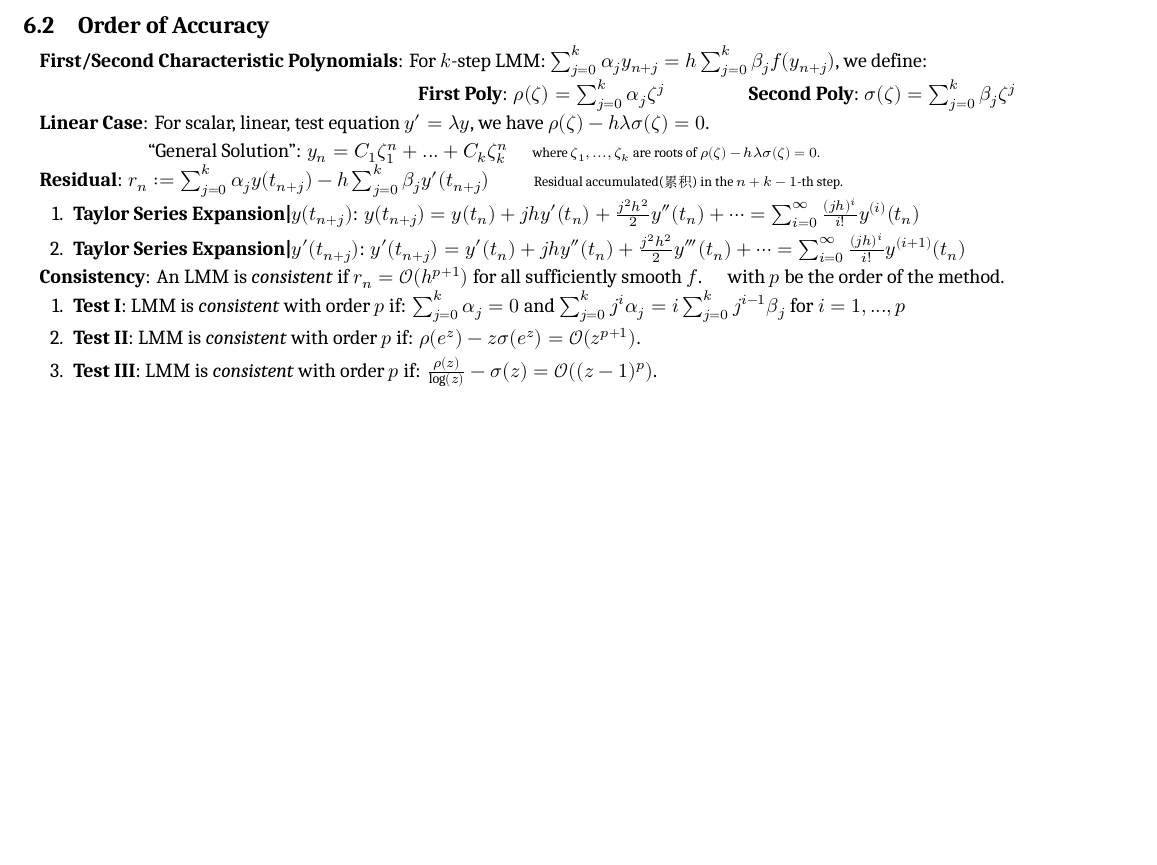
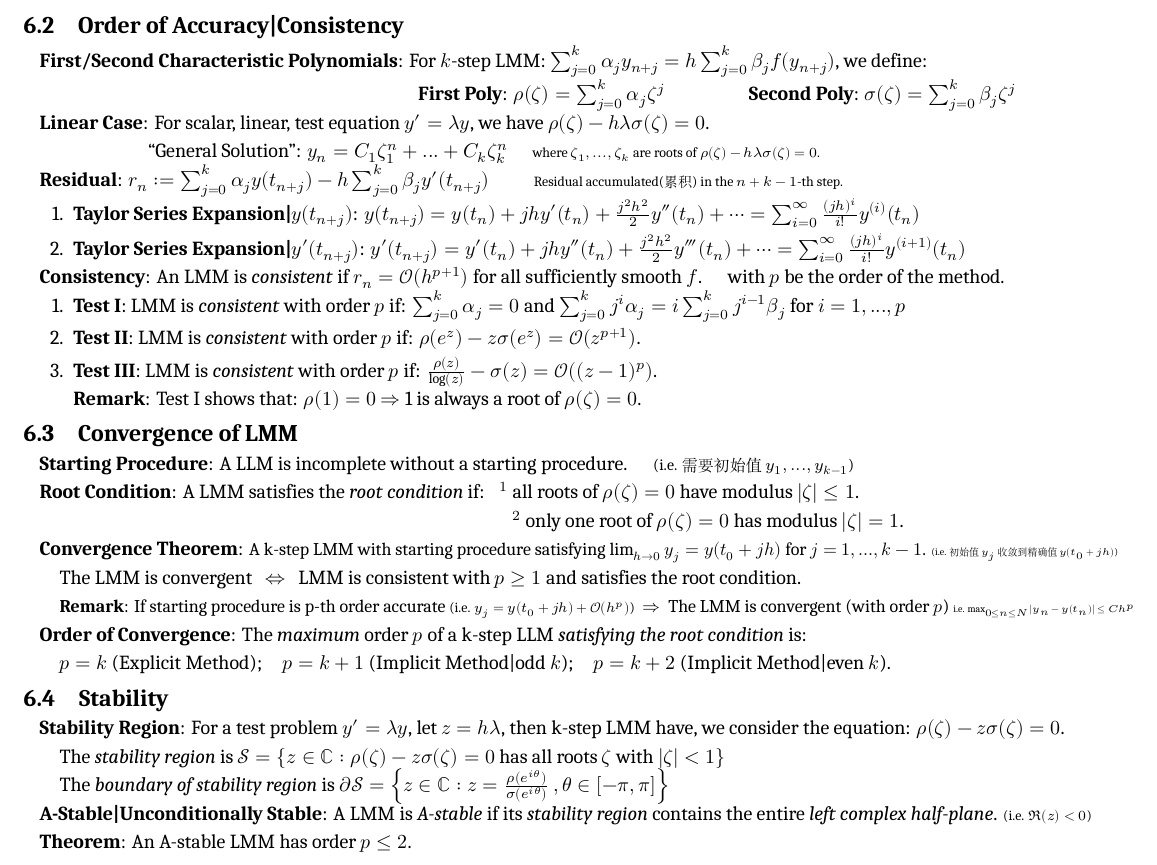
Before and after one commit to zhoujasper/Edin_Year3_Semester2_Notes, a LaTeX document (NODEA/Note/NODEA Note.tex): part of page 4 of 5, cut so that both start at the same text, the shorter picture padded with empty space. Compiled offline with XeLaTeX; a missing font is replaced by an installed copy or a similar font.

Commit message:
v3.15.1 更新文档，添加一致性、收敛性和稳定性部分的内容，并修正相关条目

```diff
--- a/NODEA/Note/NODEA Note.tex
+++ b/NODEA/Note/NODEA Note.tex
@@ -401,7 +401,7 @@ $\cdot$ ps: Usually, coefficients are \textit{normalized} to have $\alpha_k=1$ o
 \qquad\qquad\qquad \ we can get the BDF method by $\frac{1}{h}[\nabla_h+\frac{1}{2}\nabla^2_h+\frac{1}{3}\nabla^3_h+\cdots]y(t)=f(t,y(t))$. {\footnotesize 选择$D$的前几项作为估计.}
 
 
-\subsection{Order of Accuracy}
+\subsection{Order of Accuracy|Consistency} % Order of Accuracy|Consistency
 
 \textbf{First/Second Characteristic Polynomials}: For $k$-step LMM: $\sum_{j=0}^{k}\alpha_jy_{n+j}=h\sum_{j=0}^{k}\beta_jf(y_{n+j})$, we define:
 
@@ -423,10 +423,44 @@ $\cdot$ ps: Usually, coefficients are \textit{normalized} to have $\alpha_k=1$ o
 \begin{enumerate}[itemsep=-2pt, topsep=-2pt]
     \item \textbf{Test I}: LMM is \textit{consistent} with order $p$ if: $\sum_{j=0}^{k}\alpha_j=0$ and $\sum_{j=0}^{k}j^i\alpha_j=i\sum_{j=0}^{k}j^{i-1}\beta_j$ for $i=1,...,p$
     \item \textbf{Test II}: LMM is \textit{consistent} with order $p$ if: $\rho(e^{z})-z\sigma(e^{z})=\mathcal{O}(z^{p+1})$.
-    \item \textbf{Test III}: LMM is \textit{consistent} with order $p$ if: $\frac{\rho(z)}{\log(z)}-\sigma(z)=\mathcal{O}((z-1)^p)$.
+    \item \textbf{Test III}: LMM is \textit{consistent} with order $p$ if: $\frac{\rho(z)}{\log(z)}-\sigma(z)=\mathcal{O}((z-1)^p)$. \\
+    \textbf{Remark}: Test I shows that: $\rho(1)=0$ $\Rightarrow$ 1 is always a root of $\rho(\zeta)=0$.
 \end{enumerate}
 
+
+\subsection{Convergence of LMM} % Convergence of LMM
+
+\textbf{Starting Procedure}: A LLM is incomplete without a starting procedure. \quad {\footnotesize (i.e. 需要初始值 $y_1,...,y_{k-1}$)}
+
+\textbf{Root Condition}: A LMM satisfies the \textit{root condition} if: \ \ $^1$ all roots of $\rho(\zeta)=0$ have modulus $|\zeta|\leq1$.
+
+\hspace{235pt} $^2$ only one root of $\rho(\zeta)=0$ has modulus $|\zeta|=1$.
+
+\textbf{Convergence Theorem}: {\small A k-step LMM with starting procedure satisfying $\lim_{h\to0}y_j=y(t_0+jh)$ for $j=1,...,k-1$. {\tiny (i.e. 初始值$y_j$收敛到精确值$y(t_0+jh)$)}}
+
+\quad The LMM is convergent \ \ $\Leftrightarrow$ \ \ LMM is consistent with $p\geq1$ and satisfies the root condition.
+
+\quad {\small \textbf{Remark}: If starting procedure is p-th order accurate {\scriptsize (i.e. $y_j=y(t_0+jh)+\mathcal{O}(h^p)$)} \ $\Rightarrow$ \ The LMM is convergent (with order $p$) {\tiny i.e. $\max_{0\leq n\leq N}|y_n-y(t_n)|\leq Ch^p$}}
+
+\textbf{Order of Convergence}: The \textit{maximum} order $p$ of a k-step LLM \textit{satisfying the root condition} is:
+
+\quad $p=k$ (Explicit Method);\quad $p=k+1$ (Implicit Method|odd $k$);\quad $p=k+2$ (Implicit Method|even $k$).
+
+
+\subsection{Stability}
+
+\textbf{Stability Region}: For a test problem $y'=\lambda y$, let $z=h\lambda$, then k-step LMM have, we consider the equation: $\rho(\zeta)-z\sigma(\zeta)=0$.
+
+\quad The \textit{stability region} is $\mathcal{S}=\{ z\in\mathbb{C}:\rho(\zeta)-z\sigma(\zeta)=0 \ \text{has all roots} \ \zeta \ \text{with} \ |\zeta|<1 \}$
+
+\quad The \textit{boundary of stability region} is $\partial\mathcal{S}=\left\{ z\in\mathbb{C}: z=\frac{\rho(e^{i\theta})}{\sigma(e^{i\theta})} \ , \theta\in[-\pi,\pi] \right\}$
+
+\textbf{A-Stable|Unconditionally Stable}: A LMM is \textit{A-stable} if its \textit{stability region} contains the entire \textit{left complex half-plane}. {\scriptsize (i.e. $\Re(z)<0$)}
+
+\textbf{Theorem}: An A-stable LMM has order $p\leq 2$.
+
 \newpage
+
 
 \section{Appendix}
 
```
Also changed, not shown: HAlg/Note/HAlg Note.tex (+5 -2 lines), HAlg/Note/HAlg Note.pdf, NODEA/Note/NODEA Note.pdf, 5 other files.
